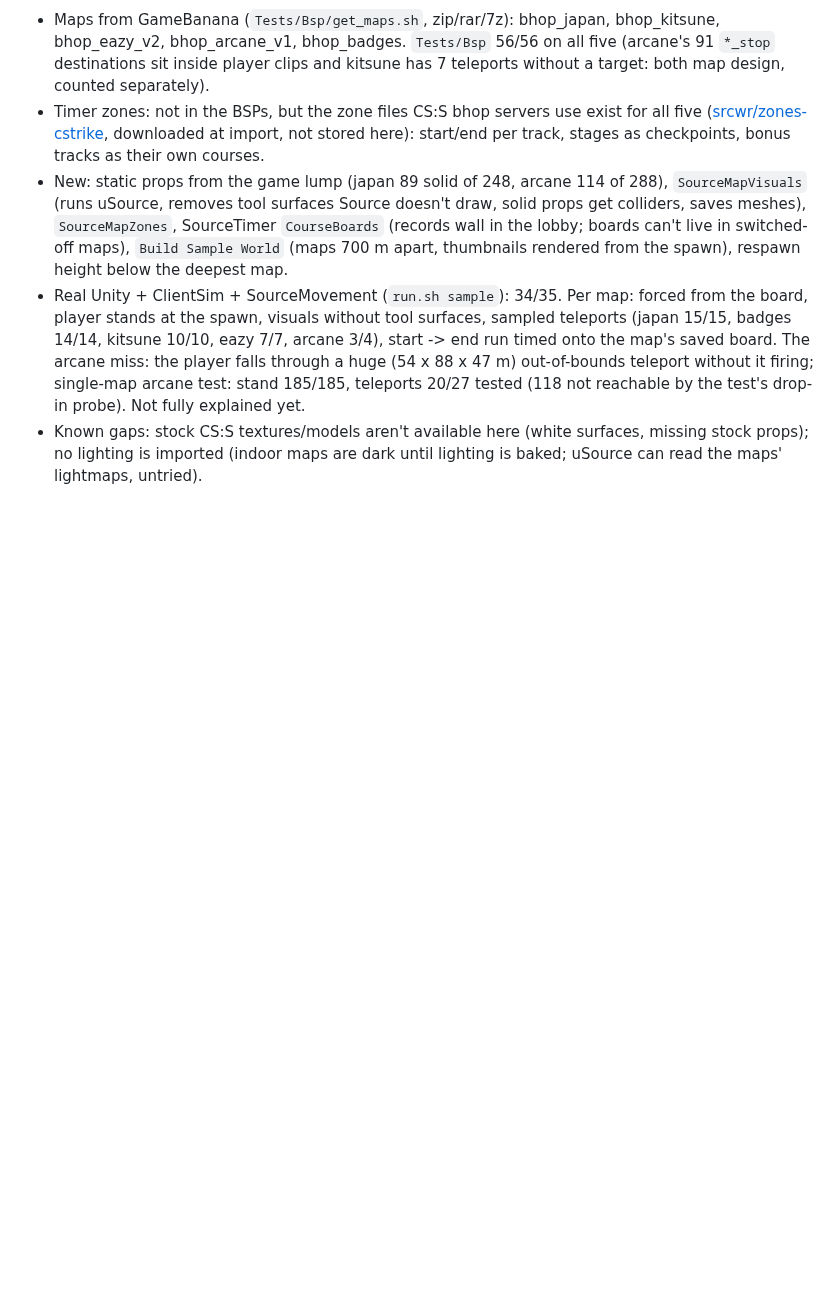
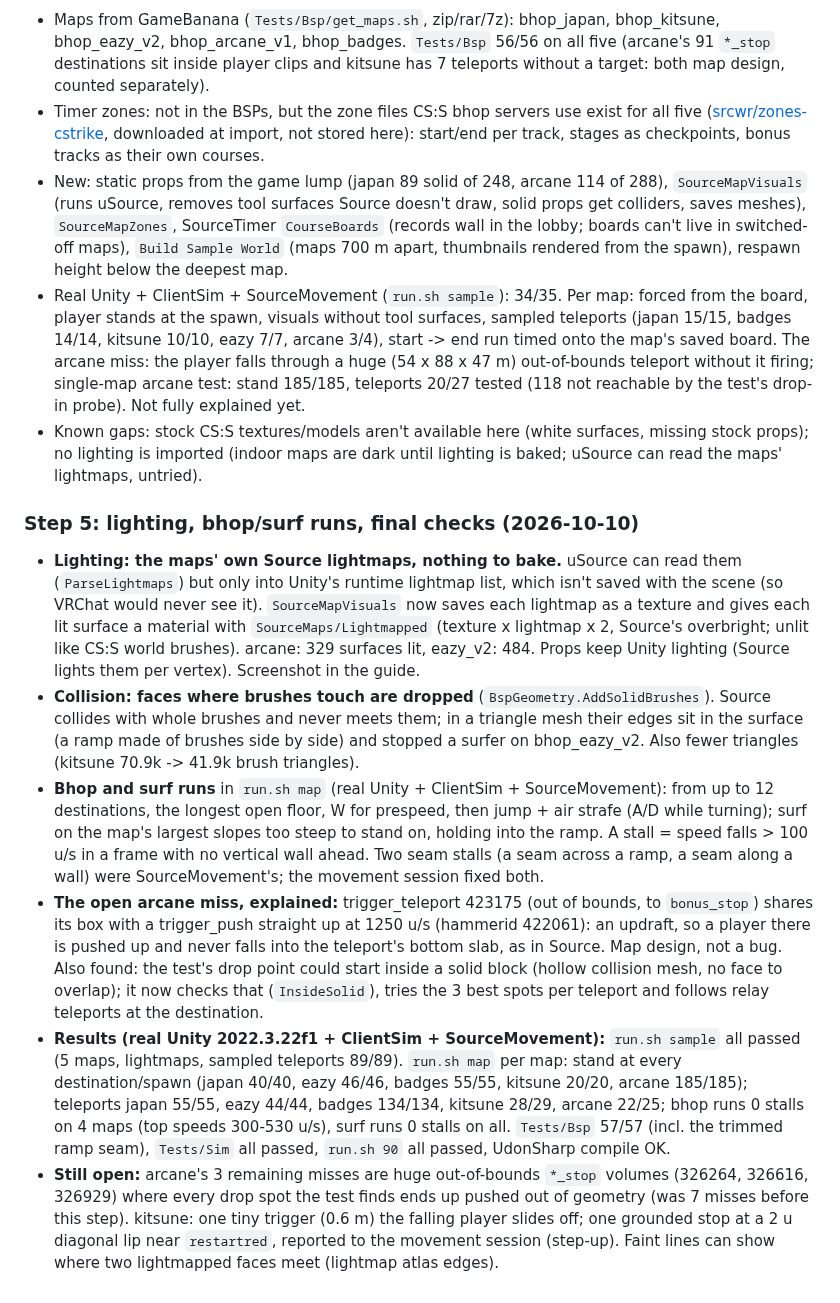
Before and after one commit to bunnnyy/VRC-Claude, a Markdown page: docs/MAPVOTE_PLAN.md, the part around the change. GitHub-like rendering; blank space fills up the shorter version.

```diff
--- a/docs/MAPVOTE_PLAN.md
+++ b/docs/MAPVOTE_PLAN.md
@@ -291,3 +291,31 @@ the render meshes (needs a test). I did not dig into why USource's geometry does
   teleports 20/27 tested (118 not reachable by the test's drop-in probe). Not fully explained yet.
 - Known gaps: stock CS:S textures/models aren't available here (white surfaces, missing stock props); no lighting
   is imported (indoor maps are dark until lighting is baked; uSource can read the maps' lightmaps, untried).
+
+### Step 5: lighting, bhop/surf runs, final checks (2026-10-10)
+- **Lighting: the maps' own Source lightmaps, nothing to bake.** uSource can read them (`ParseLightmaps`) but only into
+  Unity's runtime lightmap list, which isn't saved with the scene (so VRChat would never see it). `SourceMapVisuals` now
+  saves each lightmap as a texture and gives each lit surface a material with `SourceMaps/Lightmapped` (texture x
+  lightmap x 2, Source's overbright; unlit like CS:S world brushes). arcane: 329 surfaces lit, eazy_v2: 484. Props keep
+  Unity lighting (Source lights them per vertex). Screenshot in the guide.
+- **Collision: faces where brushes touch are dropped** (`BspGeometry.AddSolidBrushes`). Source collides with whole
+  brushes and never meets them; in a triangle mesh their edges sit in the surface (a ramp made of brushes side by side)
+  and stopped a surfer on bhop_eazy_v2. Also fewer triangles (kitsune 70.9k -> 41.9k brush triangles).
+- **Bhop and surf runs** in `run.sh map` (real Unity + ClientSim + SourceMovement): from up to 12 destinations, the
+  longest open floor, W for prespeed, then jump + air strafe (A/D while turning); surf on the map's largest slopes too
+  steep to stand on, holding into the ramp. A stall = speed falls > 100 u/s in a frame with no vertical wall ahead.
+  Two seam stalls (a seam across a ramp, a seam along a wall) were SourceMovement's; the movement session fixed both.
+- **The open arcane miss, explained:** trigger_teleport 423175 (out of bounds, to `bonus_stop`) shares its box with a
+  trigger_push straight up at 1250 u/s (hammerid 422061): an updraft, so a player there is pushed up and never falls
+  into the teleport's bottom slab, as in Source. Map design, not a bug. Also found: the test's drop point could start
+  inside a solid block (hollow collision mesh, no face to overlap); it now checks that (`InsideSolid`), tries the 3
+  best spots per teleport and follows relay teleports at the destination.
+- **Results (real Unity 2022.3.22f1 + ClientSim + SourceMovement):** `run.sh sample` all passed (5 maps, lightmaps,
+  sampled teleports 89/89). `run.sh map` per map: stand at every destination/spawn (japan 40/40, eazy 46/46, badges
+  55/55, kitsune 20/20, arcane 185/185); teleports japan 55/55, eazy 44/44, badges 134/134, kitsune 28/29, arcane 22/25;
+  bhop runs 0 stalls on 4 maps (top speeds 300-530 u/s), surf runs 0 stalls on all. `Tests/Bsp` 57/57 (incl. the trimmed
+  ramp seam), `Tests/Sim` all passed, `run.sh 90` all passed, UdonSharp compile OK.
+- **Still open:** arcane's 3 remaining misses are huge out-of-bounds `*_stop` volumes (326264, 326616, 326929) where
+  every drop spot the test finds ends up pushed out of geometry (was 7 misses before this step). kitsune: one tiny
+  trigger (0.6 m) the falling player slides off; one grounded stop at a 2 u diagonal lip near `restartred`, reported to
+  the movement session (step-up). Faint lines can show where two lightmapped faces meet (lightmap atlas edges).
```
Also changed, not shown: docs/GUIDE.md (+8 -4 lines), docs/images/sample_bhop_arcane_v1_lit.png (added), 2 other files.
